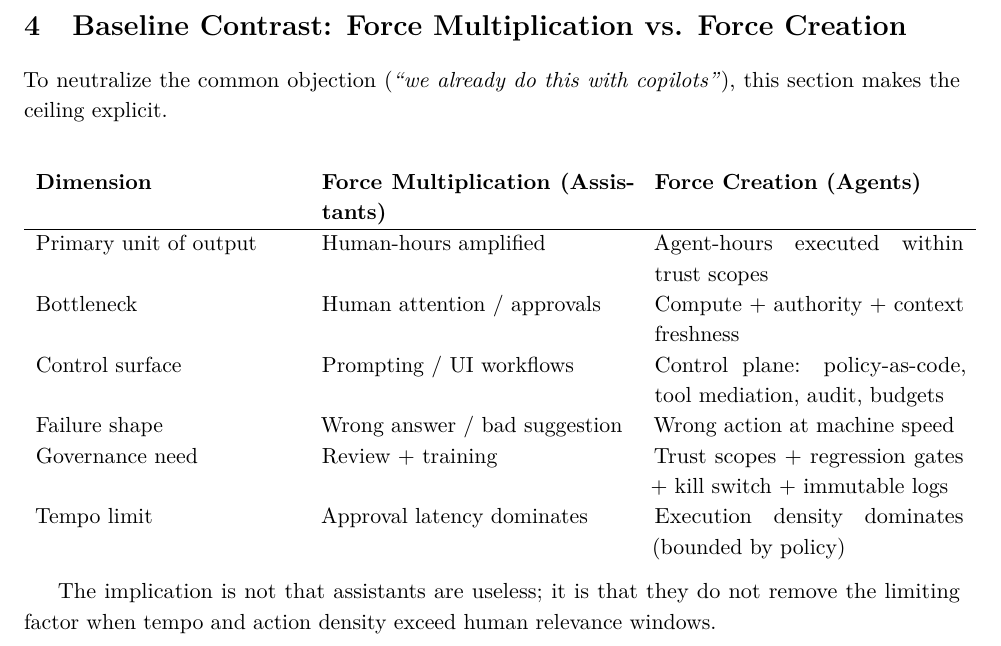
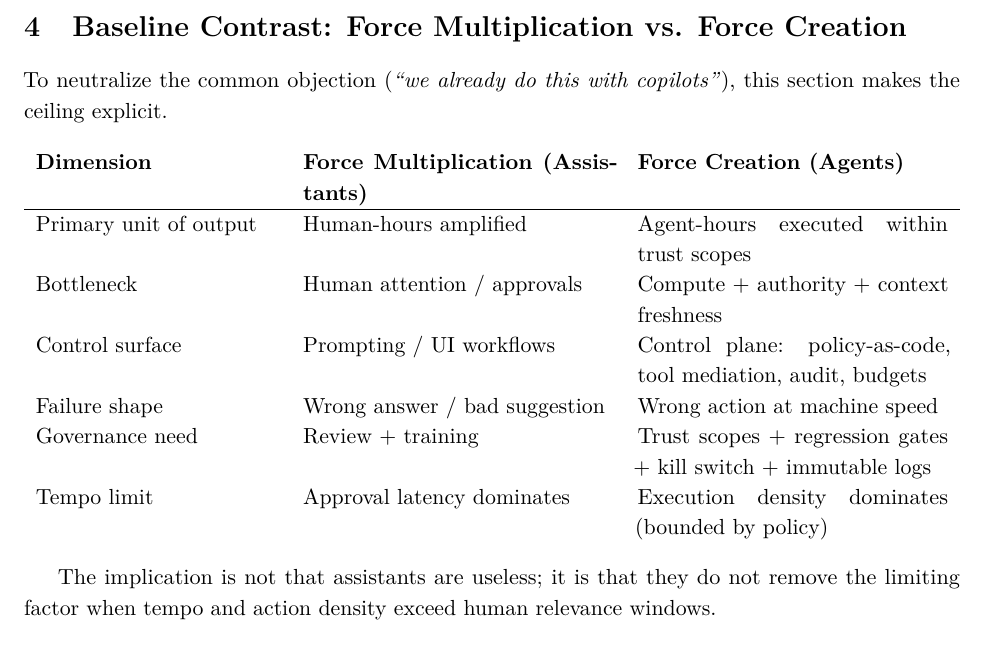
Before and after one commit to anboas/Whitepaper, a LaTeX document (papers/agentic-force-creation/tex/paper.tex, which reads tex/paper_preamble.tex): part of page 4 of 16, cut so that both start at the same text. Compiled offline with pdfLaTeX.

Commit message:
Baseline Contrast: reformat table with tabularx

```diff
--- a/papers/agentic-force-creation/tex/paper.tex
+++ b/papers/agentic-force-creation/tex/paper.tex
@@ -86,7 +86,7 @@ However, this shift amplifies trust challenges: Specs must embed ethical and sec
 To neutralize the common objection (\emph{``we already do this with copilots''}), this section makes the ceiling explicit.
 
 \begin{center}
-\begin{tabular}{p{0.28\textwidth}p{0.33\textwidth}p{0.33\textwidth}}
+\begin{tabularx}{\textwidth}{p{0.26\textwidth}X X}
 \textbf{Dimension} & \textbf{Force Multiplication (Assistants)} & \textbf{Force Creation (Agents)}\\\hline
 Primary unit of output & Human-hours amplified & Agent-hours executed within trust scopes\\
 Bottleneck & Human attention / approvals & Compute + authority + context freshness\\
--- a/tex/paper_preamble.tex
+++ b/tex/paper_preamble.tex
@@ -41,6 +41,7 @@
 
 \usepackage[most]{tcolorbox}
 \usepackage{listings}
+\usepackage{tabularx}
 \tcbuselibrary{listingsutf8,breakable}
 
 % Pandoc compatibility (some markdown->latex conversions emit this)
```
Also changed, not shown: papers/agentic-force-creation/tex/paper.tex (2 more changed lines).
